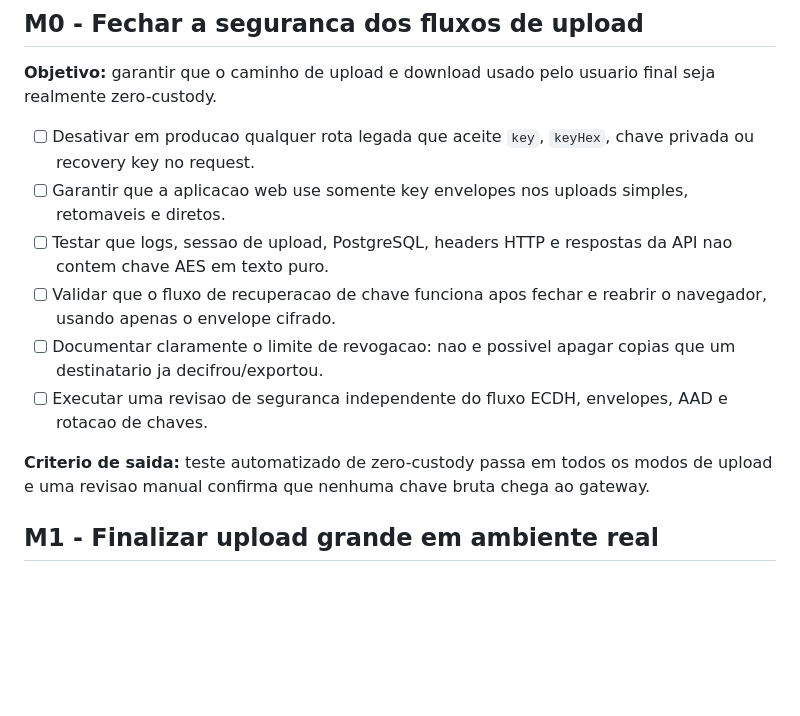
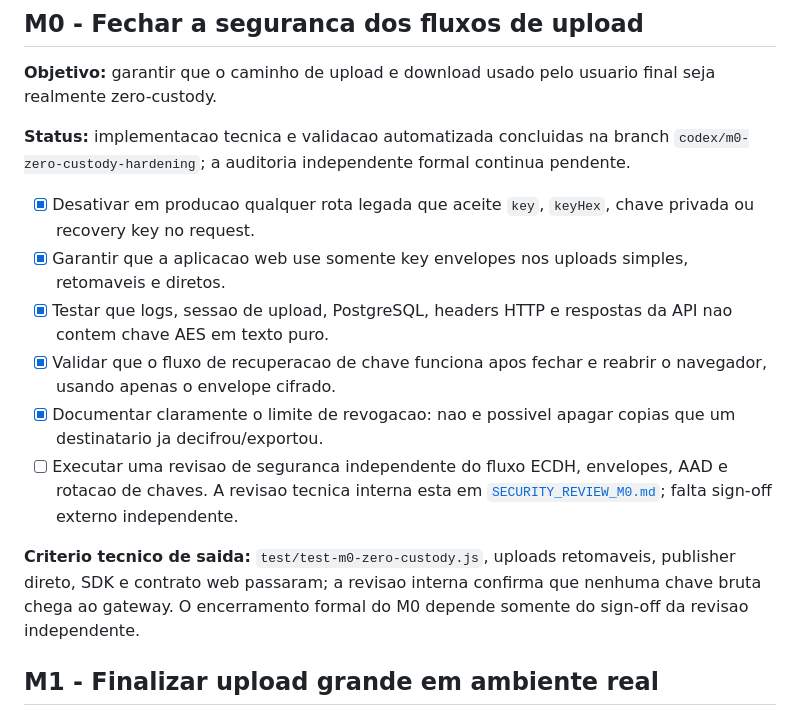
Before and after one commit to samuelcampozano/SUIGALLERY, a Markdown page: pending_milestones.md, the part around the change. Drawn GitHub-style; blank space fills up the shorter version.

```diff
--- a/pending_milestones.md
+++ b/pending_milestones.md
@@ -31,14 +31,16 @@ O MVP esta pronto quando uma organizacao pre-provisionada consegue, sem expor ch
 
 **Objetivo:** garantir que o caminho de upload e download usado pelo usuario final seja realmente zero-custody.
 
-- [ ] Desativar em producao qualquer rota legada que aceite `key`, `keyHex`, chave privada ou recovery key no request.
-- [ ] Garantir que a aplicacao web use somente key envelopes nos uploads simples, retomaveis e diretos.
-- [ ] Testar que logs, sessao de upload, PostgreSQL, headers HTTP e respostas da API nao contem chave AES em texto puro.
-- [ ] Validar que o fluxo de recuperacao de chave funciona apos fechar e reabrir o navegador, usando apenas o envelope cifrado.
-- [ ] Documentar claramente o limite de revogacao: nao e possivel apagar copias que um destinatario ja decifrou/exportou.
-- [ ] Executar uma revisao de seguranca independente do fluxo ECDH, envelopes, AAD e rotacao de chaves.
+**Status:** implementacao tecnica e validacao automatizada concluidas na branch `codex/m0-zero-custody-hardening`; a auditoria independente formal continua pendente.
 
-**Criterio de saida:** teste automatizado de zero-custody passa em todos os modos de upload e uma revisao manual confirma que nenhuma chave bruta chega ao gateway.
+- [x] Desativar em producao qualquer rota legada que aceite `key`, `keyHex`, chave privada ou recovery key no request.
+- [x] Garantir que a aplicacao web use somente key envelopes nos uploads simples, retomaveis e diretos.
+- [x] Testar que logs, sessao de upload, PostgreSQL, headers HTTP e respostas da API nao contem chave AES em texto puro.
+- [x] Validar que o fluxo de recuperacao de chave funciona apos fechar e reabrir o navegador, usando apenas o envelope cifrado.
+- [x] Documentar claramente o limite de revogacao: nao e possivel apagar copias que um destinatario ja decifrou/exportou.
+- [ ] Executar uma revisao de seguranca independente do fluxo ECDH, envelopes, AAD e rotacao de chaves. A revisao tecnica interna esta em [`SECURITY_REVIEW_M0.md`](SECURITY_REVIEW_M0.md); falta sign-off externo independente.
+
+**Criterio tecnico de saida:** `test/test-m0-zero-custody.js`, uploads retomaveis, publisher direto, SDK e contrato web passaram; a revisao interna confirma que nenhuma chave bruta chega ao gateway. O encerramento formal do M0 depende somente do sign-off da revisao independente.
 
 ## M1 - Finalizar upload grande em ambiente real
 
```
Also changed, not shown: RECENT_IMPROVEMENTS.md (+22 -0 lines).
